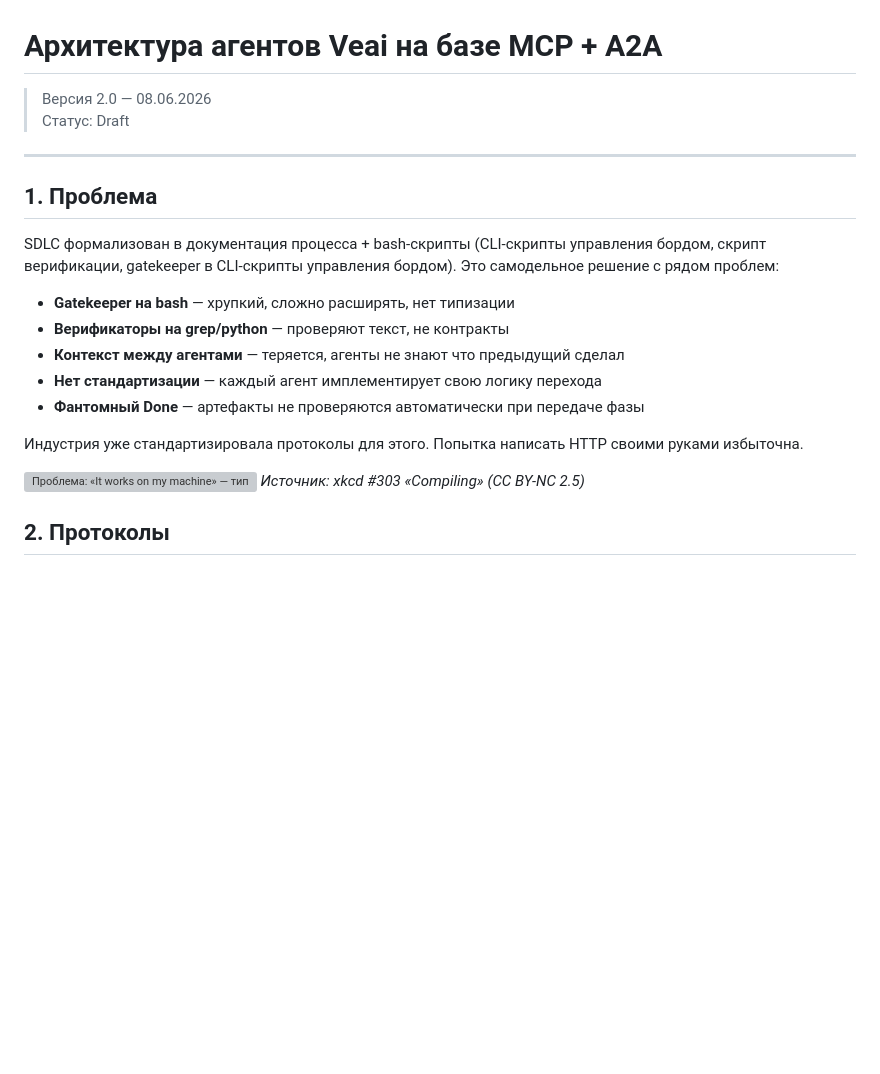
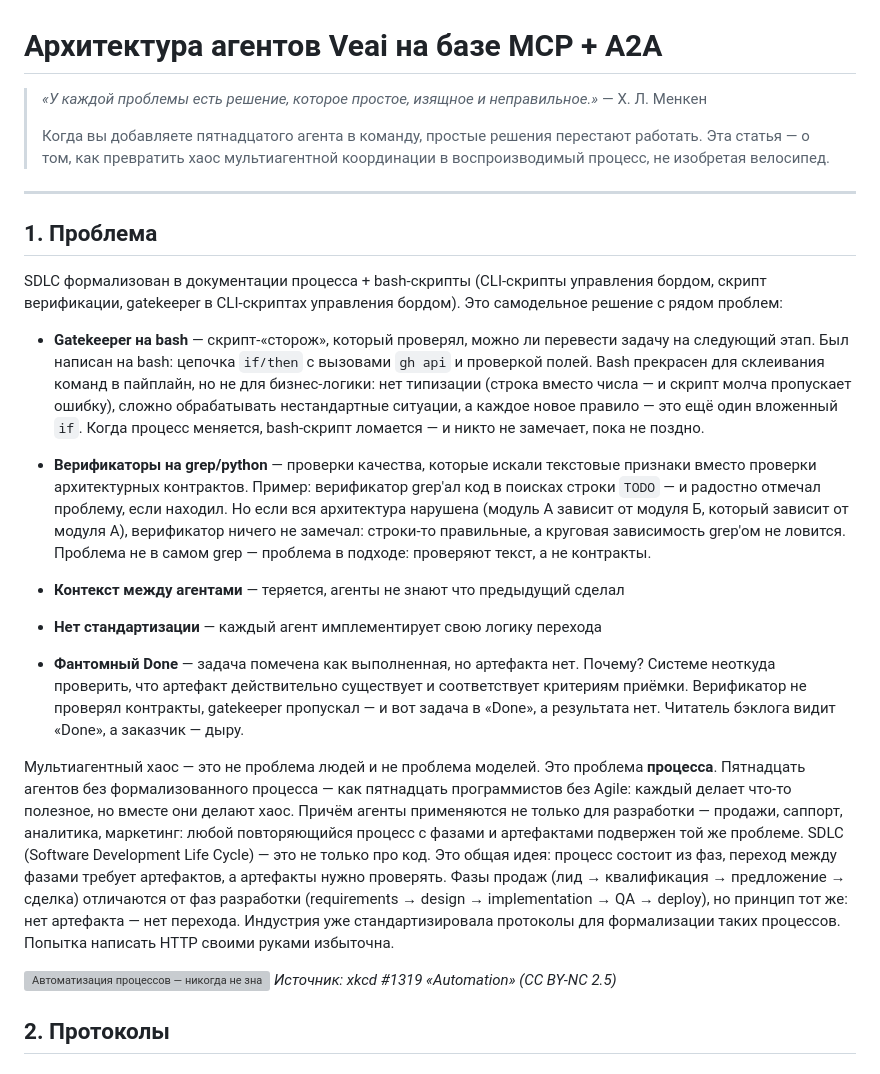
Before and after one commit to explyt/forge-blog, a Markdown page: article.md, the part around the change. GitHub-like rendering; blank space fills up the shorter version; grey boxes are pictures that could not be loaded.

Commit message:
Редактура: хук вместо статуса, мост к SDLC, объяснение терминов, убраны xkcd #303 и голос gatekeeper

```diff
--- a/article.md
+++ b/article.md
@@ -1,24 +1,29 @@
 # Архитектура агентов Veai на базе MCP + A2A
 
-> Версия 2.0 — 08.06.2026
-> Статус: Draft
+> *«У каждой проблемы есть решение, которое простое, изящное и неправильное.»* — Х. Л. Менкен
+>
+> Когда вы добавляете пятнадцатого агента в команду, простые решения перестают работать. Эта статья — о том, как превратить хаос мультиагентной координации в воспроизводимый процесс, не изобретая велосипед.
 
 ---
 
 ## 1. Проблема
 
-SDLC формализован в документация процесса + bash-скрипты (CLI-скрипты управления бордом, скрипт верификации, gatekeeper в CLI-скрипты управления бордом). Это самодельное решение с рядом проблем:
+SDLC формализован в документации процесса + bash-скрипты (CLI-скрипты управления бордом, скрипт верификации, gatekeeper в CLI-скриптах управления бордом). Это самодельное решение с рядом проблем:
 
-- **Gatekeeper на bash** — хрупкий, сложно расширять, нет типизации
-- **Верификаторы на grep/python** — проверяют текст, не контракты
+- **Gatekeeper на bash** — скрипт-«сторож», который проверял, можно ли перевести задачу на следующий этап. Был написан на bash: цепочка `if/then` с вызовами `gh api` и проверкой полей. Bash прекрасен для склеивания команд в пайплайн, но не для бизнес-логики: нет типизации (строка вместо числа — и скрипт молча пропускает ошибку), сложно обрабатывать нестандартные ситуации, а каждое новое правило — это ещё один вложенный `if`. Когда процесс меняется, bash-скрипт ломается — и никто не замечает, пока не поздно.
+
+- **Верификаторы на grep/python** — проверки качества, которые искали текстовые признаки вместо проверки архитектурных контрактов. Пример: верификатор grep'ал код в поисках строки `TODO` — и радостно отмечал проблему, если находил. Но если вся архитектура нарушена (модуль А зависит от модуля Б, который зависит от модуля А), верификатор ничего не замечал: строки-то правильные, а круговая зависимость grep'ом не ловится. Проблема не в самом grep — проблема в подходе: проверяют текст, а не контракты.
+
 - **Контекст между агентами** — теряется, агенты не знают что предыдущий сделал
+
 - **Нет стандартизации** — каждый агент имплементирует свою логику перехода
-- **Фантомный Done** — артефакты не проверяются автоматически при передаче фазы
 
-Индустрия уже стандартизировала протоколы для этого. Попытка написать HTTP своими руками избыточна.
+- **Фантомный Done** — задача помечена как выполненная, но артефакта нет. Почему? Системе неоткуда проверить, что артефакт действительно существует и соответствует критериям приёмки. Верификатор не проверял контракты, gatekeeper пропускал — и вот задача в «Done», а результата нет. Читатель бэклога видит «Done», а заказчик — дыру.
 
-![Проблема: «It works on my machine» — типичная боль самодельных решений](https://imgs.xkcd.com/comics/compiling.png)
-*Источник: xkcd #303 «Compiling» (CC BY-NC 2.5)*
+Мультиагентный хаос — это не проблема людей и не проблема моделей. Это проблема **процесса**. Пятнадцать агентов без формализованного процесса — как пятнадцать программистов без Agile: каждый делает что-то полезное, но вместе они делают хаос. Причём агенты применяются не только для разработки — продажи, саппорт, аналитика, маркетинг: любой повторяющийся процесс с фазами и артефактами подвержен той же проблеме. SDLC (Software Development Life Cycle) — это не только про код. Это общая идея: процесс состоит из фаз, переход между фазами требует артефактов, а артефакты нужно проверять. Фазы продаж (лид → квалификация → предложение → сделка) отличаются от фаз разработки (requirements → design → implementation → QA → deploy), но принцип тот же: нет артефакта — нет перехода. Индустрия уже стандартизировала протоколы для формализации таких процессов. Попытка написать HTTP своими руками избыточна.
+
+![Автоматизация процессов — никогда не знаешь, насколько всё хрупко](https://imgs.xkcd.com/comics/automation.png)
+*Источник: xkcd #1319 «Automation» (CC BY-NC 2.5)*
 
 ## 2. Протоколы
 
```
